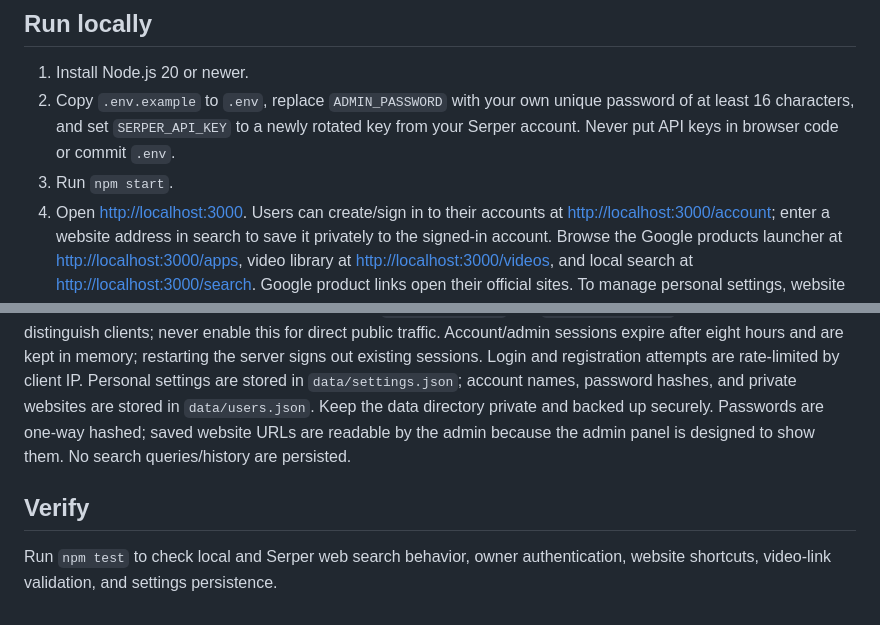
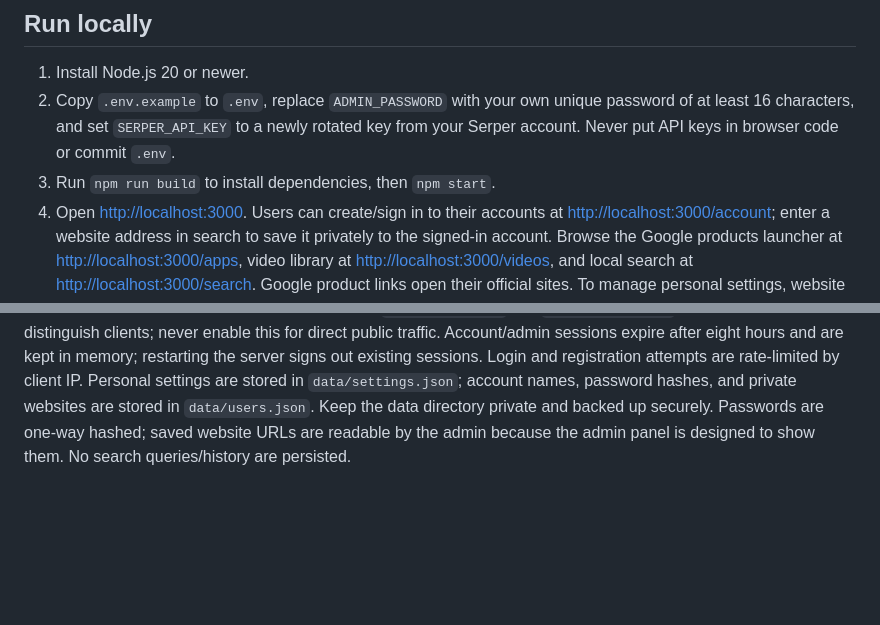
Before and after one commit to reyanalamji-max/ZENVORA, a Markdown page: README.md, 2 parts joined by grey strips. GitHub-like rendering; blank space fills up the shorter version.

Commit message:
Revise README with updated setup instructions
Updated local run instructions and clarified project details.

```diff
--- a/README.md
+++ b/README.md
@@ -8,11 +8,7 @@ Search combines public web results from Google via Serper with website shortcuts
 
 1. Install Node.js 20 or newer.
 2. Copy `.env.example` to `.env`, replace `ADMIN_PASSWORD` with your own unique password of at least 16 characters, and set `SERPER_API_KEY` to a newly rotated key from your Serper account. Never put API keys in browser code or commit `.env`.
-3. Run `npm start`.
+3. Run `npm run build` to install dependencies, then `npm start`.
 4. Open [http://localhost:3000](http://localhost:3000). Users can create/sign in to their accounts at [http://localhost:3000/account](http://localhost:3000/account); enter a website address in search to save it privately to the signed-in account. Browse the Google products launcher at [http://localhost:3000/apps](http://localhost:3000/apps), video library at [http://localhost:3000/videos](http://localhost:3000/videos), and local search at [http://localhost:3000/search](http://localhost:3000/search). Google product links open their official sites. To manage personal settings, website shortcuts, videos, and view user accounts' saved websites, type [http://localhost:3000/admin](http://localhost:3000/admin) directly into the address bar and sign in. Admin HTML and JavaScript source files are organized under `private-admin/`; admin HTML and the admin script route require an authenticated session, and the server enforces authentication for every admin API request. A separate source folder alone is not an independent security boundary.
 
 By default, the server listens only on `127.0.0.1` and is available only from this computer. To let other people use accounts online, deploy behind a trusted HTTPS reverse proxy, configure `HOST=0.0.0.0` and `SECURE_COOKIES=true` in `.env`, and use a strong unique admin password. Do not expose the app directly over plain HTTP. If the proxy overwrites or appends the actual client address to `X-Forwarded-For`, set `TRUST_PROXY=true` so login limits can distinguish clients; never enable this for direct public traffic. Account/admin sessions expire after eight hours and are kept in memory; restarting the server signs out existing sessions. Login and registration attempts are rate-limited by client IP. Personal settings are stored in `data/settings.json`; account names, password hashes, and private websites are stored in `data/users.json`. Keep the data directory private and backed up securely. Passwords are one-way hashed; saved website URLs are readable by the admin because the admin panel is designed to show them. No search queries/history are persisted.
-
-## Verify
-
-Run `npm test` to check local and Serper web search behavior, owner authentication, website shortcuts, video-link validation, and settings persistence.
```
